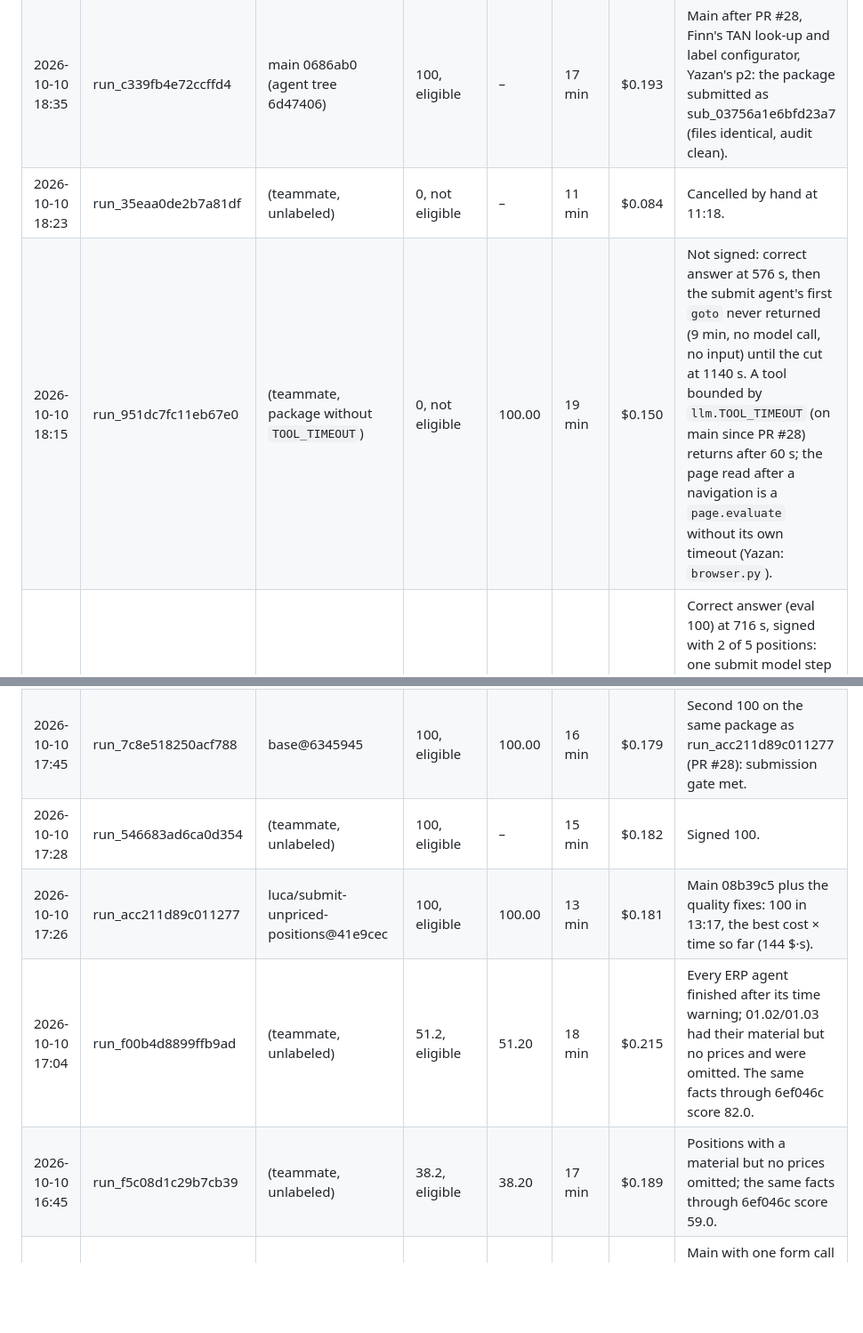
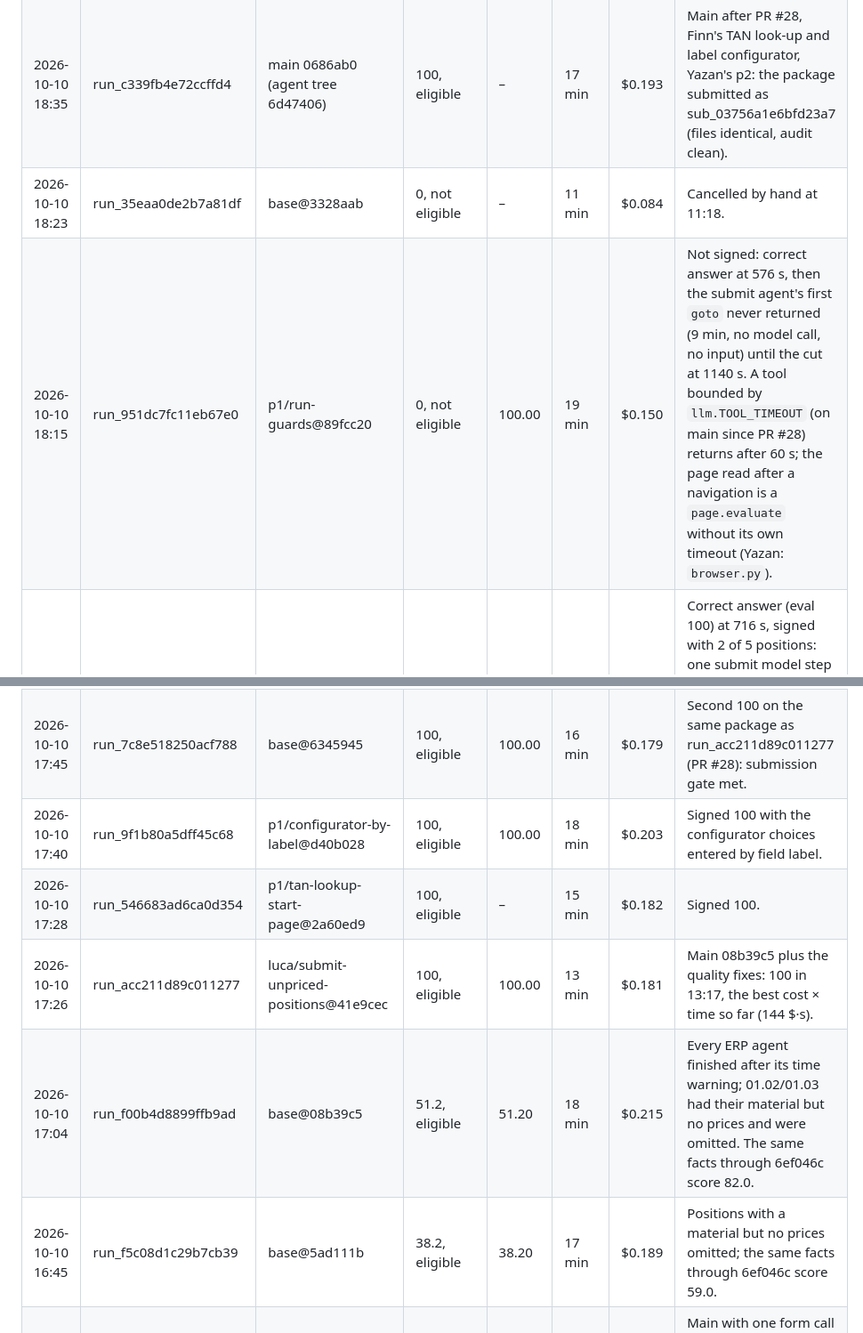
Before and after one commit to lucakammerer/adminrights, a Markdown page: bench/RUNS.md, 2 parts joined by grey strips. Shown at 89% size. Drawn GitHub-style; blank space fills up the shorter version.

Commit message:
bench: server labels for teammate runs; configurator-by-label run
Entire-Checkpoint: 01M4KM04FBMZ5YSDV26KA5Y93N

```diff
--- a/bench/RUNS.md
+++ b/bench/RUNS.md
@@ -7,14 +7,15 @@ logged answer scored by `eval/compare.py` (what the bid would have scored if sig
 | --- | --- | --- | --- | --- | --- | --- | --- |
 | 2026-10-10 18:43 | run_cce8dd95d7f6edd0 | p2/yazan@1163d99 | 100, eligible | – | 18 min | $0.187 | Signed 100 on PR #28 plus Yazan's latest head. |
 | 2026-10-10 18:35 | run_c339fb4e72ccffd4 | main 0686ab0 (agent tree 6d47406) | 100, eligible | – | 17 min | $0.193 | Main after PR #28, Finn's TAN look-up and label configurator, Yazan's p2: the package submitted as sub_03756a1e6bfd23a7 (files identical, audit clean). |
-| 2026-10-10 18:23 | run_35eaa0de2b7a81df | (teammate, unlabeled) | 0, not eligible | – | 11 min | $0.084 | Cancelled by hand at 11:18. |
-| 2026-10-10 18:15 | run_951dc7fc11eb67e0 | (teammate, package without `TOOL_TIMEOUT`) | 0, not eligible | 100.00 | 19 min | $0.150 | Not signed: correct answer at 576 s, then the submit agent's first `goto` never returned (9 min, no model call, no input) until the cut at 1140 s. A tool bounded by `llm.TOOL_TIMEOUT` (on main since PR #28) returns after 60 s; the page read after a navigation is a `page.evaluate` without its own timeout (Yazan: `browser.py`). |
+| 2026-10-10 18:23 | run_35eaa0de2b7a81df | base@3328aab | 0, not eligible | – | 11 min | $0.084 | Cancelled by hand at 11:18. |
+| 2026-10-10 18:15 | run_951dc7fc11eb67e0 | p1/run-guards@89fcc20 | 0, not eligible | 100.00 | 19 min | $0.150 | Not signed: correct answer at 576 s, then the submit agent's first `goto` never returned (9 min, no model call, no input) until the cut at 1140 s. A tool bounded by `llm.TOOL_TIMEOUT` (on main since PR #28) returns after 60 s; the page read after a navigation is a `page.evaluate` without its own timeout (Yazan: `browser.py`). |
 | 2026-10-10 18:03 | run_84f19f49ee5beba6 | p1/configurator-by-label@d40b028 | 41, eligible | 100.00 | 18 min | $0.190 | Correct answer (eval 100) at 716 s, signed with 2 of 5 positions: one submit model step took 145 s (811→956 s, timeout and retry), then the time warning omitted 01.01/01.03/01.05. Not the label change itself; a slow step in the submit phase costs whole positions (Finn: a submit step bounded below `CALL_TIMEOUT`, or the answer earlier). |
 | 2026-10-10 17:45 | run_7c8e518250acf788 | base@6345945 | 100, eligible | 100.00 | 16 min | $0.179 | Second 100 on the same package as run_acc211d89c011277 (PR #28): submission gate met. |
-| 2026-10-10 17:28 | run_546683ad6ca0d354 | (teammate, unlabeled) | 100, eligible | – | 15 min | $0.182 | Signed 100. |
+| 2026-10-10 17:40 | run_9f1b80a5dff45c68 | p1/configurator-by-label@d40b028 | 100, eligible | 100.00 | 18 min | $0.203 | Signed 100 with the configurator choices entered by field label. |
+| 2026-10-10 17:28 | run_546683ad6ca0d354 | p1/tan-lookup-start-page@2a60ed9 | 100, eligible | – | 15 min | $0.182 | Signed 100. |
 | 2026-10-10 17:26 | run_acc211d89c011277 | luca/submit-unpriced-positions@41e9cec | 100, eligible | 100.00 | 13 min | $0.181 | Main 08b39c5 plus the quality fixes: 100 in 13:17, the best cost × time so far (144 $·s). |
-| 2026-10-10 17:04 | run_f00b4d8899ffb9ad | (teammate, unlabeled) | 51.2, eligible | 51.20 | 18 min | $0.215 | Every ERP agent finished after its time warning; 01.02/01.03 had their material but no prices and were omitted. The same facts through 6ef046c score 82.0. |
-| 2026-10-10 16:45 | run_f5c08d1c29b7cb39 | (teammate, unlabeled) | 38.2, eligible | 38.20 | 17 min | $0.189 | Positions with a material but no prices omitted; the same facts through 6ef046c score 59.0. |
+| 2026-10-10 17:04 | run_f00b4d8899ffb9ad | base@08b39c5 | 51.2, eligible | 51.20 | 18 min | $0.215 | Every ERP agent finished after its time warning; 01.02/01.03 had their material but no prices and were omitted. The same facts through 6ef046c score 82.0. |
+| 2026-10-10 16:45 | run_f5c08d1c29b7cb39 | base@5ad111b | 38.2, eligible | 38.20 | 17 min | $0.189 | Positions with a material but no prices omitted; the same facts through 6ef046c score 59.0. |
 | 2026-10-10 17:08 | run_a41c602c46ee4792 | base@08b39c5 | 100, eligible | 100.00 | 17 min | $0.212 | Main with one form call per configurator position (Finn) and mission wording out of the prompts (Yazan): 100, 17:00. |
 | 2026-10-10 16:50 | run_1a7115a6522f64a1 | luca/submit-unpriced-positions@d56fbe0 | 5, eligible | 5.00 | 15 min | $0.162 | False no_bid. A tender-agent `fetch` of a document hung 109 s to the stage cut at 570 s and its kept pages were lost (`{}`): every quantity 0. Then an ERP agent short of time claimed no match after two steps with nothing kept and called it inconclusive itself (Luca: 425e4af no match needs kept pages, 0456c33 tool timeout; Finn: llm.py review). |
 | 2026-10-10 16:28 | run_d4419dc2e05fdad8 | luca/submit-unpriced-positions@6d5555b | 0, not eligible | 100.00 | 19 min | – | Not signed. The answer at 725 s equals the 100 runs, but phase 1 ran to 512 s and submit reached the TAN request at 1034 s; the TAN agent found the mailbox still filtered on the discount mail and finished with "NOT EXTRACTED" as the TAN, the retry ran out of time (Luca: TAN check in d56fbe0; Finn: submit time; Yazan: phase 1). |
```
